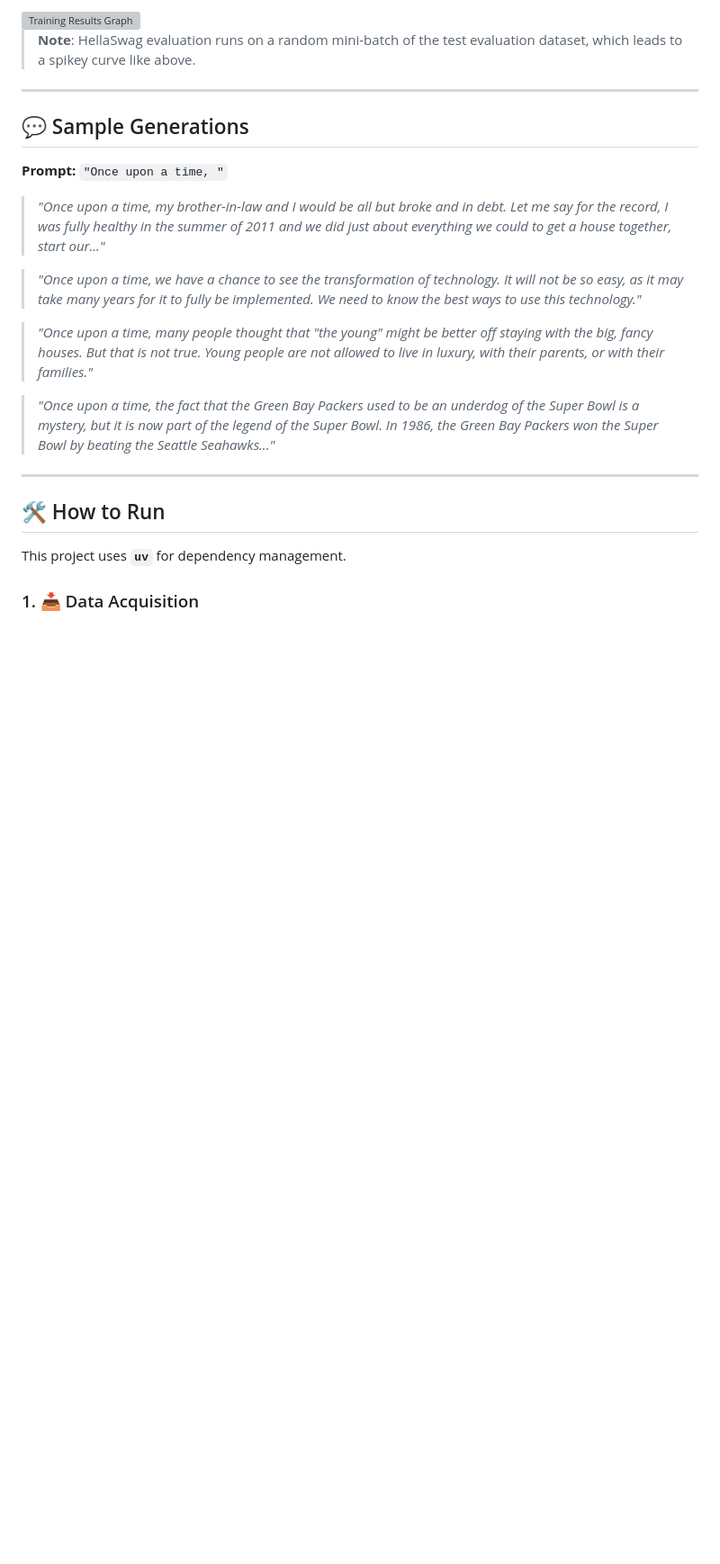
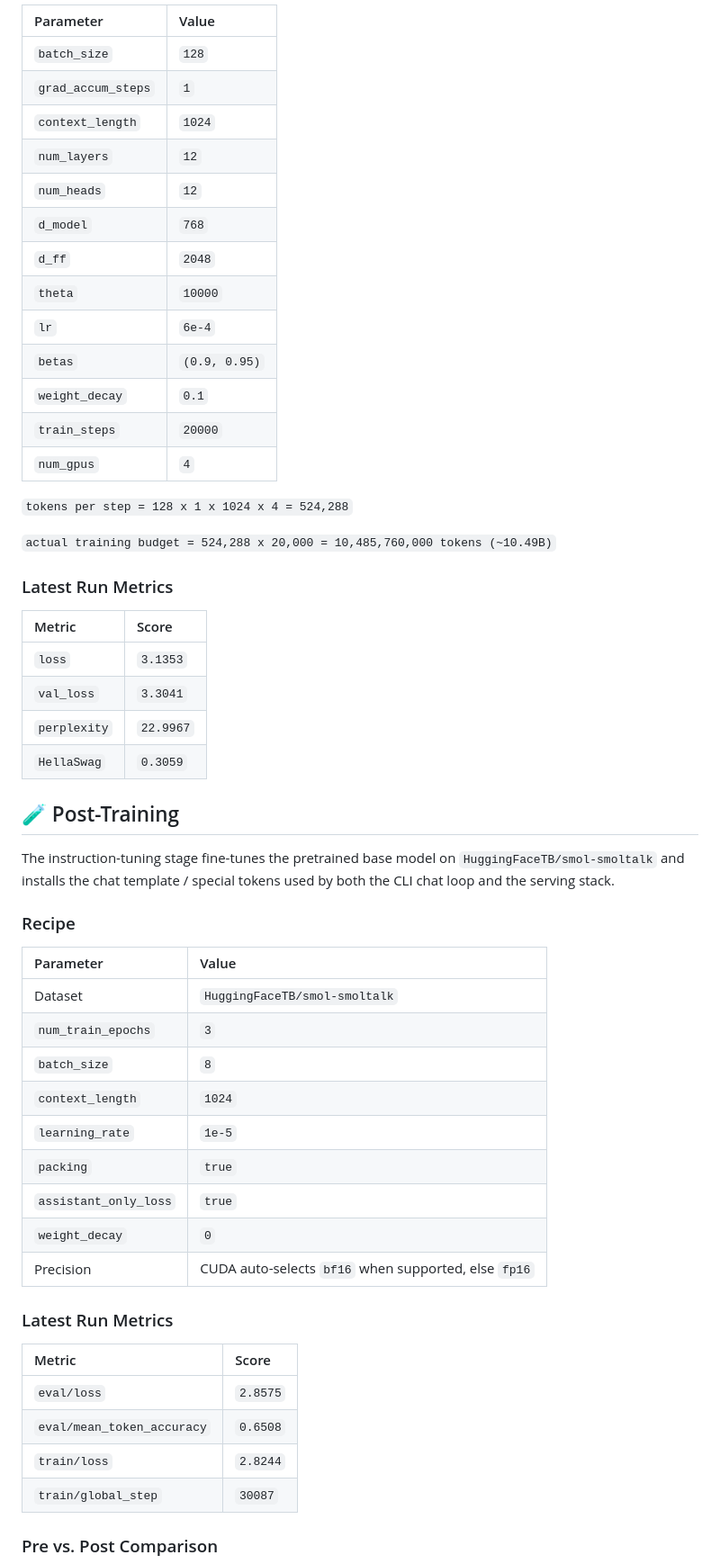
Before and after one commit to komaksym/GPT-2.5, a Markdown page: README.md, the part around one of its changes. Shown at 90% size. Rendered like a GitHub page; blank space fills up the shorter version; grey boxes are pictures that could not be loaded.

```diff
--- a/README.md
+++ b/README.md
@@ -68,27 +60,60 @@ Trained on a cluster of **4x NVIDIA H100 SXM5 80GB** GPUs.
 
-<img src="results.png" alt="Training Results Graph" width="800">
+| Parameter | Value |
+| :-------- | :---- |
+| `batch_size` | `128` |
+| `grad_accum_steps` | `1` |
+| `context_length` | `1024` |
+| `num_layers` | `12` |
+| `num_heads` | `12` |
+| `d_model` | `768` |
+| `d_ff` | `2048` |
+| `theta` | `10000` |
+| `lr` | `6e-4` |
+| `betas` | `(0.9, 0.95)` |
+| `weight_decay` | `0.1` |
+| `train_steps` | `20000` |
+| `num_gpus` | `4` |
 
-> **Note**: HellaSwag evaluation runs on a random mini-batch of the test evaluation dataset, which leads to a spikey curve like above.
+`tokens per step = 128 x 1 x 1024 x 4 = 524,288`
 
----
+`actual training budget = 524,288 x 20,000 = 10,485,760,000 tokens (~10.49B)`
 
-## 💬 Sample Generations
+### Latest Run Metrics
 
-**Prompt:** `"Once upon a time, "`
+| Metric | Score |
+| :----- | :---- |
+| `loss` | `3.1353` |
+| `val_loss` | `3.3041` |
+| `perplexity` | `22.9967` |
+| `HellaSwag` | `0.3059` |
 
-> *"Once upon a time, my brother-in-law and I would be all but broke and in debt. Let me say for the record, I was fully healthy in the summer of 2011 and we did just about everything we could to get a house together, start our..."*
 
-> *"Once upon a time, we have a chance to see the transformation of technology. It will not be so easy, as it may take many years for it to fully be implemented. We need to know the best ways to use this technology."*
+## 🧪 Post-Training
 
-> *"Once upon a time, many people thought that "the young" might be better off staying with the big, fancy houses. But that is not true. Young people are not allowed to live in luxury, with their parents, or with their families."*
+The instruction-tuning stage fine-tunes the pretrained base model on `HuggingFaceTB/smol-smoltalk` and installs the chat template / special tokens used by both the CLI chat loop and the serving stack.
 
-> *"Once upon a time, the fact that the Green Bay Packers used to be an underdog of the Super Bowl is a mystery, but it is now part of the legend of the Super Bowl. In 1986, the Green Bay Packers won the Super Bowl by beating the Seattle Seahawks..."*
+### Recipe
 
----
+| Parameter | Value |
+| :-------- | :---- |
+| Dataset | `HuggingFaceTB/smol-smoltalk` |
+| `num_train_epochs` | `3` |
+| `batch_size` | `8` |
+| `context_length` | `1024` |
+| `learning_rate` | `1e-5` |
+| `packing` | `true` |
+| `assistant_only_loss` | `true` |
+| `weight_decay` | `0` |
+| Precision | CUDA auto-selects `bf16` when supported, else `fp16` |
 
-## 🛠️ How to Run
+### Latest Run Metrics
 
-This project uses **`uv`** for dependency management.
+| Metric | Score |
+| :----- | :---- |
+| `eval/loss` | `2.8575` |
+| `eval/mean_token_accuracy` | `0.6508` |
+| `train/loss` | `2.8244` |
+| `train/global_step` | `30087` |
 
-### 1. 📥 Data Acquisition
+### Pre vs. Post Comparison
 
```
Also changed, not shown: other parts of README.md (+183 -93 lines).
